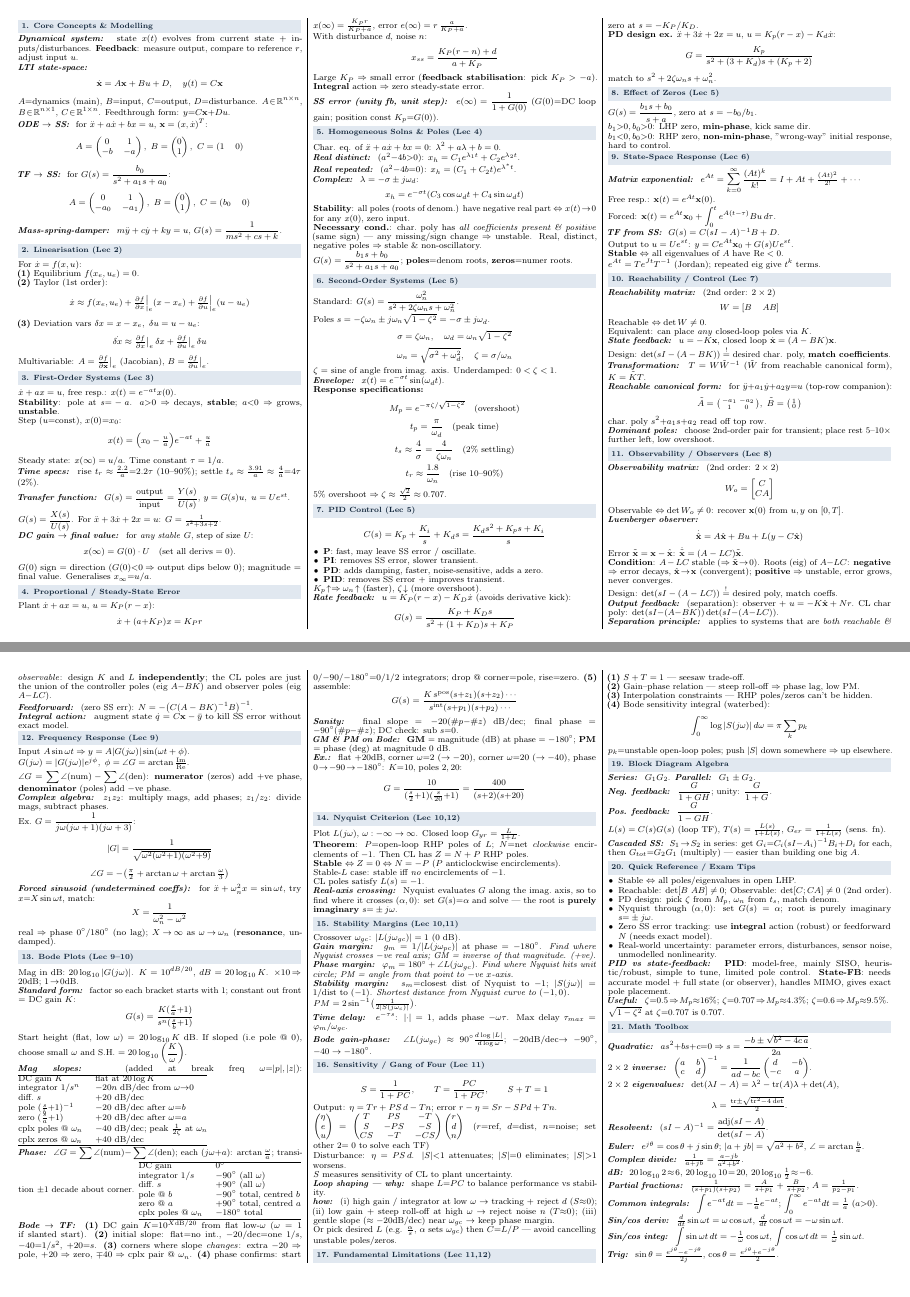
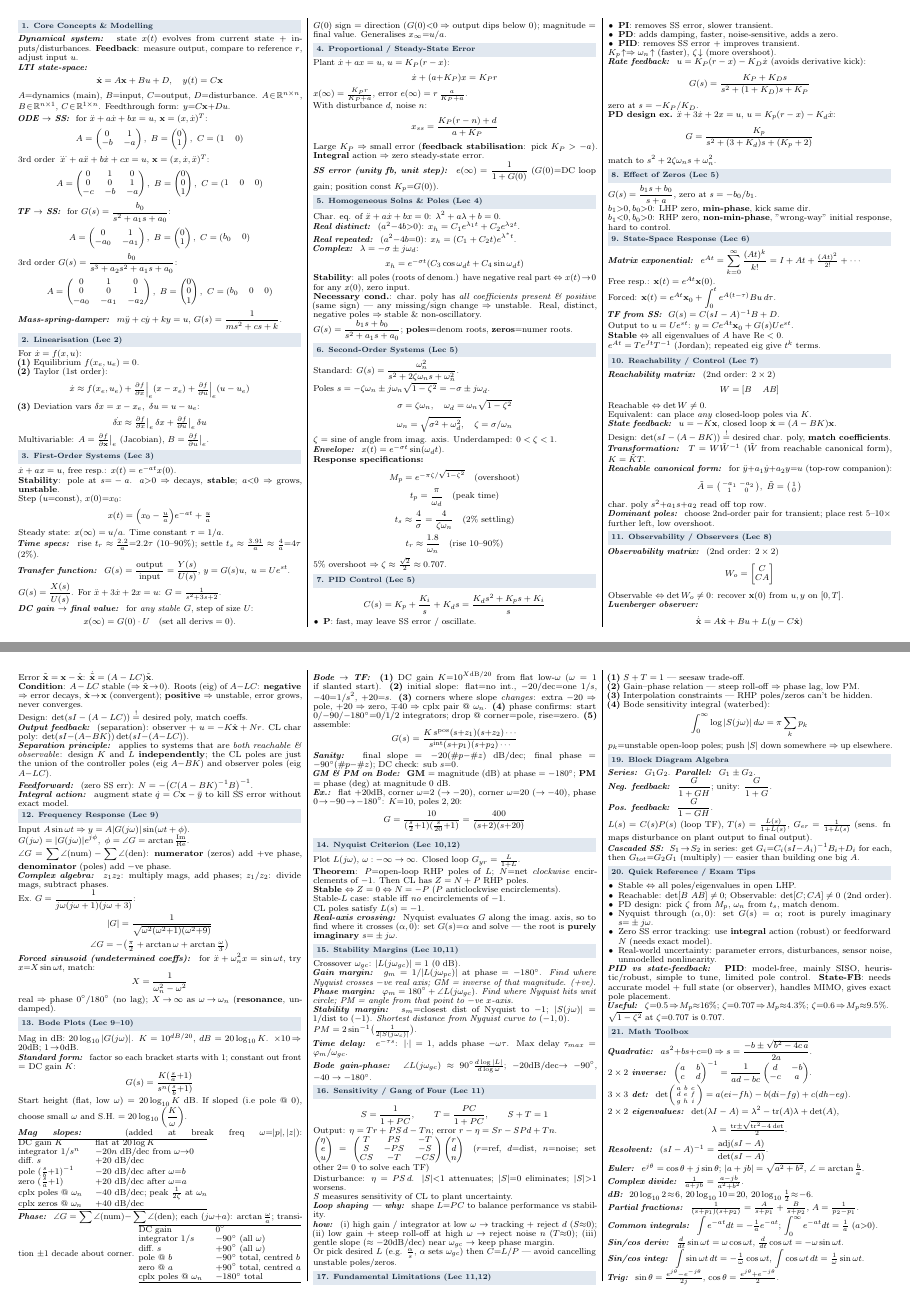
Before and after one commit to hierino/AMME3500-formula-sheet, a LaTeX document (main.tex): pages 1 and 2 of 2, joined at a grey line. Compiled offline with pdfLaTeX.

Commit message:
Add 3rd-order ODE/TF-to-SS conversions and 3x3 determinant formula

```diff
--- a/main.tex
+++ b/main.tex
@@ -51,8 +51,12 @@
 $A$=dynamics (main), $B$=input, $C$=output, $D$=disturbance. $A\!\in\!\R^{n\times n}$, $B\!\in\!\R^{n\times 1}$, $C\!\in\!\R^{1\times n}$. Feedthrough form: $y{=}C\mathbf{x}{+}Du$.\\[1pt]
 \sub{ODE $\to$ SS} for $\ddot{x}+a\dot x+bx=u$, $\mathbf{x}=(x,\dot x)^T$:
 \[ A=\begin{pmatrix}0&1\\-b&-a\end{pmatrix},\ B=\begin{pmatrix}0\\1\end{pmatrix},\ C=\begin{pmatrix}1&0\end{pmatrix} \]
+3rd order $\dddot x+a\ddot x+b\dot x+cx=u$, $\mathbf{x}=(x,\dot x,\ddot x)^T$:
+\[ A=\begin{pmatrix}0&1&0\\0&0&1\\-c&-b&-a\end{pmatrix},\ B=\begin{pmatrix}0\\0\\1\end{pmatrix},\ C=\begin{pmatrix}1&0&0\end{pmatrix} \]
 \sub{TF $\to$ SS} for $G(s)=\dfrac{b_0}{s^2+a_1 s+a_0}$:
 \[ A=\begin{pmatrix}0&1\\-a_0&-a_1\end{pmatrix},\ B=\begin{pmatrix}0\\1\end{pmatrix},\ C=\begin{pmatrix}b_0&0\end{pmatrix} \]
+3rd order $G(s)=\dfrac{b_0}{s^3+a_2s^2+a_1s+a_0}$:
+\[ A=\begin{pmatrix}0&1&0\\0&0&1\\-a_0&-a_1&-a_2\end{pmatrix},\ B=\begin{pmatrix}0\\0\\1\end{pmatrix},\ C=\begin{pmatrix}b_0&0&0\end{pmatrix} \]
 \sub{Mass-spring-damper} $m\ddot y+c\dot y+ky=u$, $G(s)=\dfrac{1}{ms^2+cs+k}$.
 
 % ---------------------------------------------------
@@ -290,7 +294,7 @@ $p_k$=unstable open-loop poles; push $|S|$ down somewhere $\Rightarrow$ up elsew
 \sub{Series} $G_1G_2$. \sub{Parallel} $G_1\pm G_2$.\\
 \sub{Neg. feedback} $\dfrac{G}{1+GH}$; unity: $\dfrac{G}{1+G}$.\\
 \sub{Pos. feedback} $\dfrac{G}{1-GH}$.\\
-$L(s)=C(s)G(s)$ (loop TF), $T(s)=\tfrac{L(s)}{1+L(s)}$, $G_{er}=\tfrac{1}{1+L(s)}$ (sens. fn).\\
+$L(s)=C(s)P(s)$ (loop TF), $T(s)=\tfrac{L(s)}{1+L(s)}$, $G_{er}=\tfrac{1}{1+L(s)}$ (sens. fn maps disturbance on plant output to final output).\\
 \sub{Cascaded SS} $S_1\!\to\!S_2$ in series: get $G_i{=}C_i(sI{-}A_i)^{-1}B_i{+}D_i$ for each, then $G_{tot}{=}G_2G_1$ (multiply) — easier than building one big $A$.
 
 % ---------------------------------------------------
@@ -311,6 +315,7 @@ $\sqrt{1-\zeta^2}$ at $\zeta{=}0.707$ is $0.707$.
 \sect{21. Math Toolbox}
 \sub{Quadratic} $as^2{+}bs{+}c{=}0\Rightarrow s=\dfrac{-b\pm\sqrt{b^2-4c\,a}}{2a}$.\\
 \sub{$2\times2$ inverse} $\begin{pmatrix}a&b\\c&d\end{pmatrix}^{-1}=\dfrac{1}{ad-bc}\begin{pmatrix}d&-b\\-c&a\end{pmatrix}$.\\
+\sub{$3\times3$ det} $\det\begin{psmallmatrix}a&b&c\\d&e&f\\g&h&i\end{psmallmatrix}=a(ei{-}fh)-b(di{-}fg)+c(dh{-}eg)$.\\
 \sub{$2\times2$ eigenvalues} $\det(\lambda I-A)=\lambda^2-\mathrm{tr}(A)\lambda+\det(A)$,
 \[ \lambda=\tfrac{\mathrm{tr}\pm\sqrt{\mathrm{tr}^2-4\det}}{2}. \]
 \sub{Resolvent} $(sI-A)^{-1}=\dfrac{\mathrm{adj}(sI-A)}{\det(sI-A)}$.\\
```
Also changed, not shown: main.pdf.
